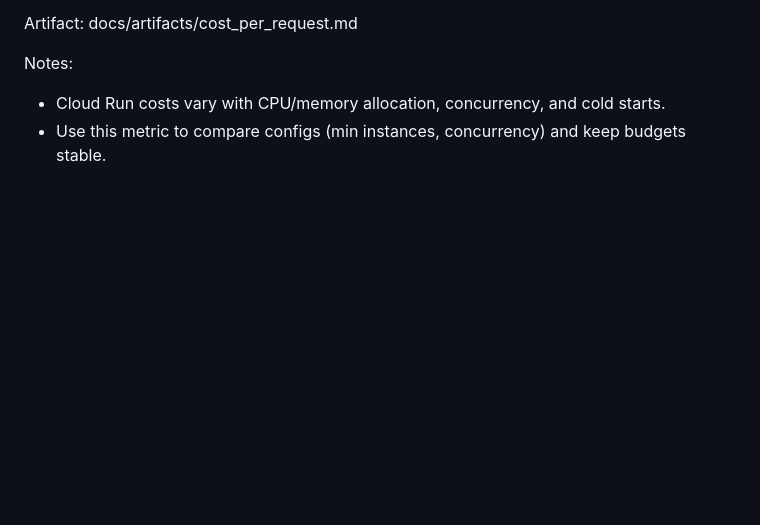
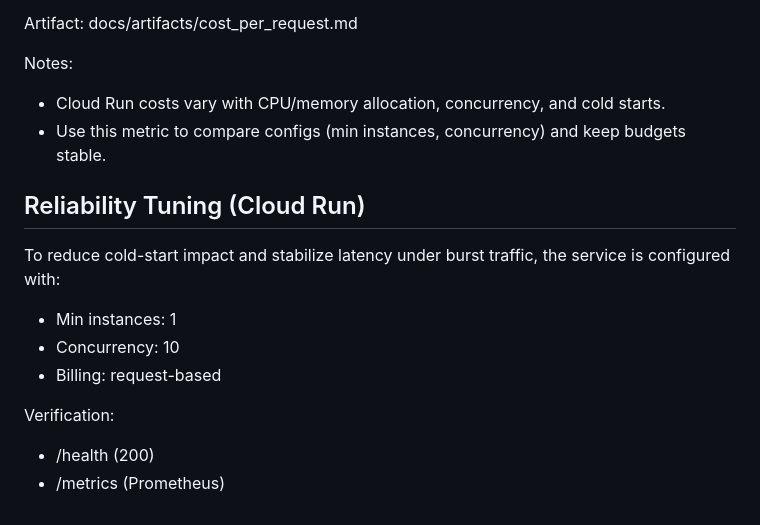
Before and after one commit to Electricpaper77/ai-rag-eval-platform, a Markdown page: README.md, the part around the change. Drawn GitHub-style; blank space fills up the shorter version.

Commit message:
docs: add Cloud Run reliability tuning proof

```diff
--- a/README.md
+++ b/README.md
@@ -165,3 +165,14 @@ docs/artifacts/cost_per_request.md
 Notes:
 - Cloud Run costs vary with CPU/memory allocation, concurrency, and cold starts.
 - Use this metric to compare configs (min instances, concurrency) and keep budgets stable.
+
+## Reliability Tuning (Cloud Run)
+
+To reduce cold-start impact and stabilize latency under burst traffic, the service is configured with:
+- Min instances: 1
+- Concurrency: 10
+- Billing: request-based
+
+Verification:
+- /health (200)
+- /metrics (Prometheus)
```
